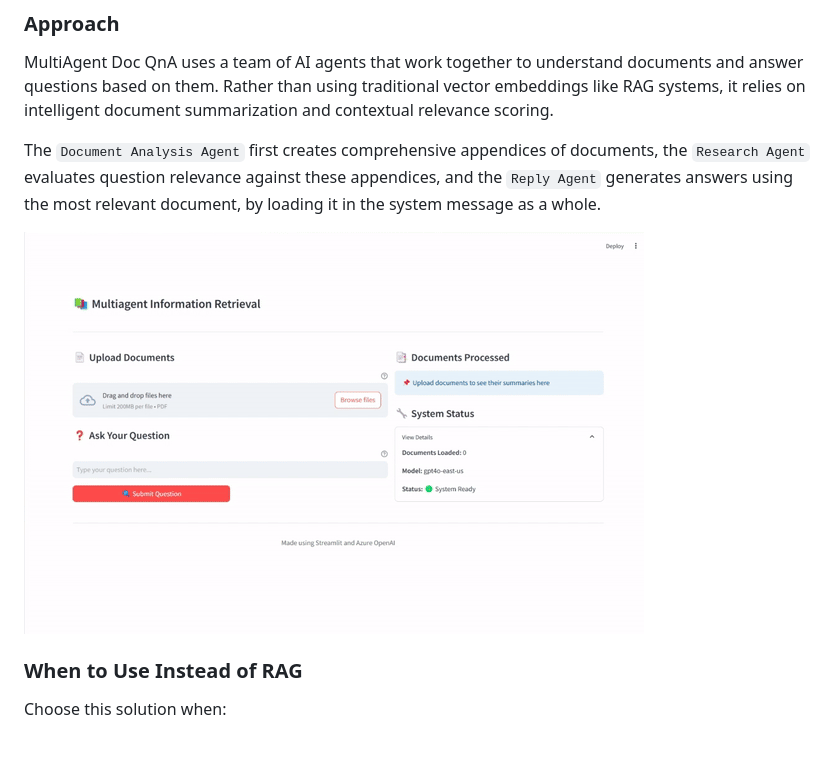
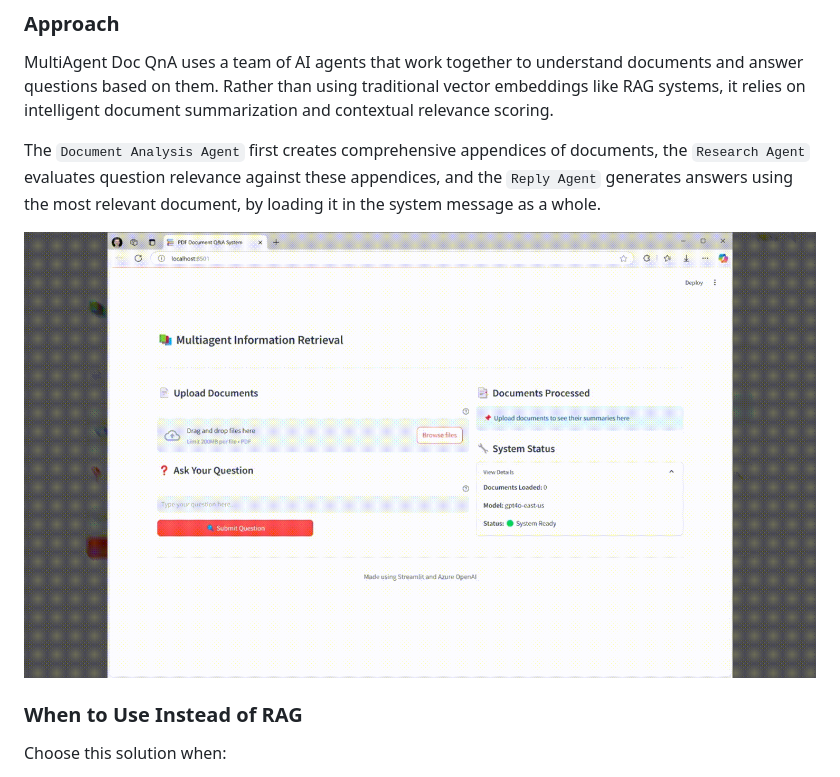
Before and after one commit to melkor54248/noRAG-multiagent-doc-qna, a Markdown page: README.md, the part around the change. GitHub-like rendering; pictures changed too: assets/recording.gif (added), assets/sample.gif (deleted); blank space fills up the shorter version.

Commit message:
Updated Gif

```diff
--- a/README.md
+++ b/README.md
@@ -5,7 +5,7 @@ MultiAgent Doc QnA uses a  team of AI agents that work together to understand do
 
 The `Document Analysis Agent` first creates comprehensive appendices of documents, the `Research Agent` evaluates question relevance against these appendices, and the `Reply Agent` generates answers using the most relevant document, by loading it in the system message as a whole.
 
-![Alt Text](assets/sample.gif)
+![Alt Text](assets/recording.gif)
 
 
 ### When to Use Instead of RAG
```
